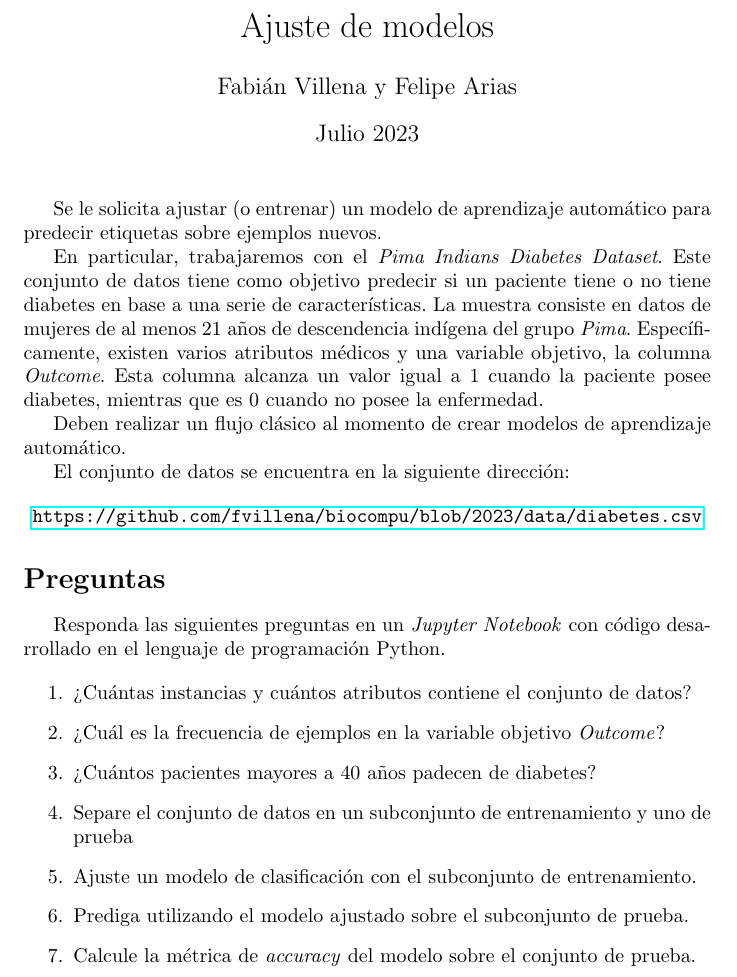
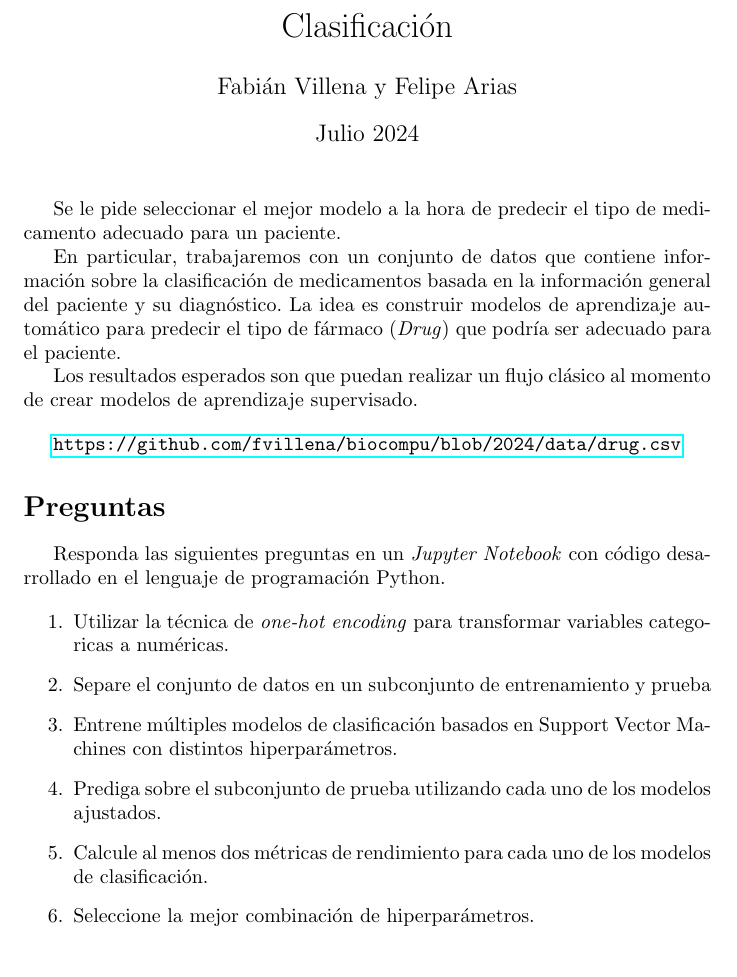
Before and after one commit to fvillena/biocompu, a LaTeX document (labs/lab1.tex): part of the page, cut at the place of the change. Compiled offline with pdfLaTeX.

Commit message:
Update lab1.tex

```diff
--- a/labs/lab1.tex
+++ b/labs/lab1.tex
@@ -5,24 +5,22 @@
 \usepackage{hyperref}
 \usepackage{listings}
 
-\title{Ajuste de modelos}
+\title{Clasificación}
 \author{Fabián Villena y Felipe Arias}
-\date{Julio 2023}
+\date{Julio 2024}
 
 \begin{document}
 
 \maketitle
 
-Se le solicita ajustar (o entrenar) un modelo de aprendizaje automático para predecir etiquetas sobre ejemplos nuevos.
+Se le pide seleccionar el mejor modelo a la hora de predecir el tipo de medicamento adecuado para un paciente.
 
-En particular, trabajaremos con el \textit{Pima Indians Diabetes Dataset}. Este conjunto de datos tiene como objetivo predecir si un paciente tiene o no tiene diabetes en base a una serie de características. La muestra consiste en datos de mujeres de al menos 21 años de descendencia indígena del grupo \textit{Pima}. Específicamente, existen varios atributos médicos y una variable objetivo, la columna \textit{Outcome}. Esta columna alcanza un valor igual a 1 cuando la paciente posee diabetes, mientras que es 0 cuando no posee la enfermedad.
+En particular, trabajaremos con un conjunto de datos que contiene información sobre la clasificación de medicamentos basada en la información general del paciente y su diagnóstico. La idea es construir modelos de aprendizaje automático para predecir el tipo de fármaco (\textit{Drug}) que podría ser adecuado para el paciente.
 
-Deben realizar un flujo clásico al momento de crear modelos de aprendizaje automático.
-
-El conjunto de datos se encuentra en la siguiente dirección:
+Los resultados esperados son que puedan realizar un flujo clásico al momento de crear modelos de aprendizaje supervisado.
 
 \begin{center}
-    \url{https://github.com/fvillena/biocompu/blob/2023/data/diabetes.csv}
+    \url{https://github.com/fvillena/biocompu/blob/2024/data/drug.csv}
 \end{center}
 
 \section*{Preguntas}
@@ -30,13 +28,12 @@ El conjunto de datos se encuentra en la siguiente dirección:
 Responda las siguientes preguntas en un \textit{Jupyter Notebook} con código desarrollado en el lenguaje de programación Python.
 
 \begin{enumerate}
-	\item ¿Cuántas instancias y cuántos atributos contiene el conjunto de datos?
-    \item ¿Cuál es la frecuencia de ejemplos en la variable objetivo \textit{Outcome}?
-    \item ¿Cuántos pacientes mayores a 40 años padecen de diabetes?
-    \item Separe el conjunto de datos en un subconjunto de entrenamiento y uno de prueba
-    \item Ajuste un modelo de clasificación con el subconjunto de entrenamiento.
-    \item Prediga utilizando el modelo ajustado sobre el subconjunto de prueba.
-    \item Calcule la métrica de \textit{accuracy} del modelo sobre el conjunto de prueba.
+	\item Utilizar la técnica de \textit{one-hot encoding} para transformar variables categoricas a numéricas.
+    \item Separe el conjunto de datos en un subconjunto de entrenamiento y prueba
+    \item Entrene múltiples modelos de clasificación basados en Support Vector Machines con distintos hiperparámetros.
+    \item Prediga sobre el subconjunto de prueba utilizando cada uno de los modelos ajustados.
+    \item Calcule al menos dos métricas de rendimiento para cada uno de los modelos de clasificación.
+    \item Seleccione la mejor combinación de hiperparámetros.
 \end{enumerate}
 
 \end{document}
```
